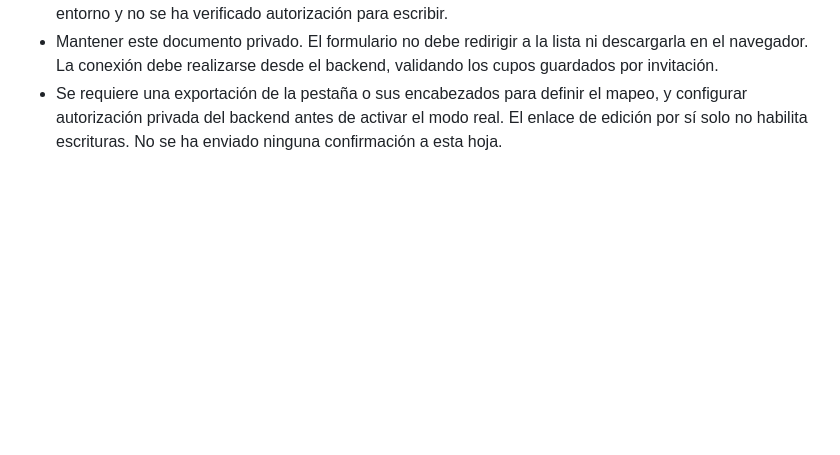
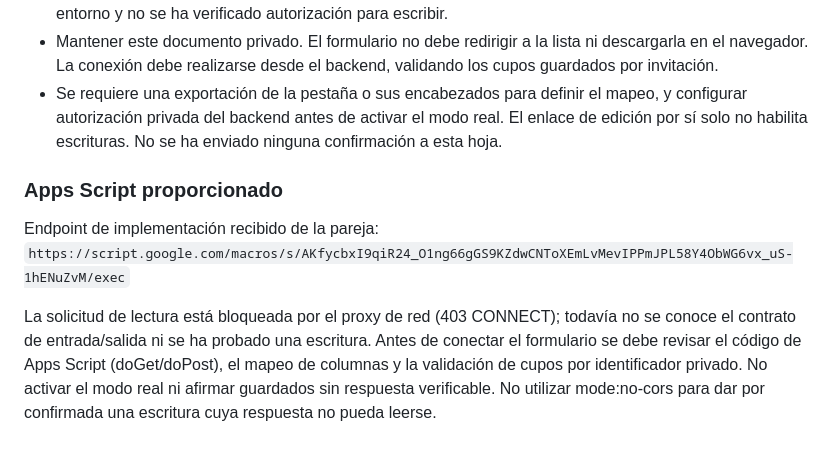
Before and after one commit to claudiacamarenavelasquez-sketch/wedding, a Markdown page: README.md, the part around the change. GitHub-like rendering; blank space fills up the shorter version.

Commit message:
Registra endpoint Apps Script pendiente de validar

```diff
--- a/README.md
+++ b/README.md
@@ -69,3 +69,10 @@ materials.css unifica portada, dress code y RSVP con papel de algodón, encaje y
 - Su estructura aún no se ha podido inspeccionar: el acceso a Google Sheets está bloqueado por la red del entorno y no se ha verificado autorización para escribir.
 - Mantener este documento privado. El formulario no debe redirigir a la lista ni descargarla en el navegador. La conexión debe realizarse desde el backend, validando los cupos guardados por invitación.
 - Se requiere una exportación de la pestaña o sus encabezados para definir el mapeo, y configurar autorización privada del backend antes de activar el modo real. El enlace de edición por sí solo no habilita escrituras. No se ha enviado ninguna confirmación a esta hoja.
+
+### Apps Script proporcionado
+
+Endpoint de implementación recibido de la pareja:
+`https://script.google.com/macros/s/AKfycbxI9qiR24_O1ng66gGS9KZdwCNToXEmLvMevIPPmJPL58Y4ObWG6vx_uS-1hENuZvM/exec`
+
+La solicitud de lectura está bloqueada por el proxy de red (403 CONNECT); todavía no se conoce el contrato de entrada/salida ni se ha probado una escritura. Antes de conectar el formulario se debe revisar el código de Apps Script (doGet/doPost), el mapeo de columnas y la validación de cupos por identificador privado. No activar el modo real ni afirmar guardados sin respuesta verificable. No utilizar mode:no-cors para dar por confirmada una escritura cuya respuesta no pueda leerse.
```
